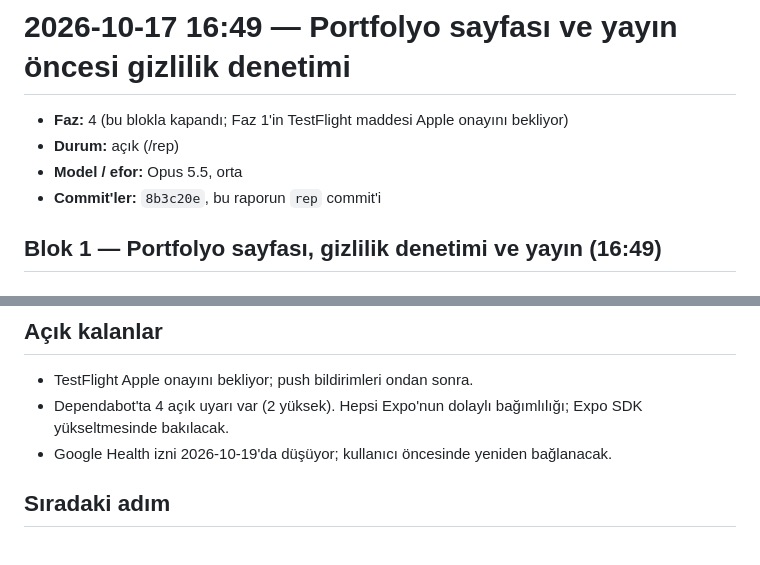
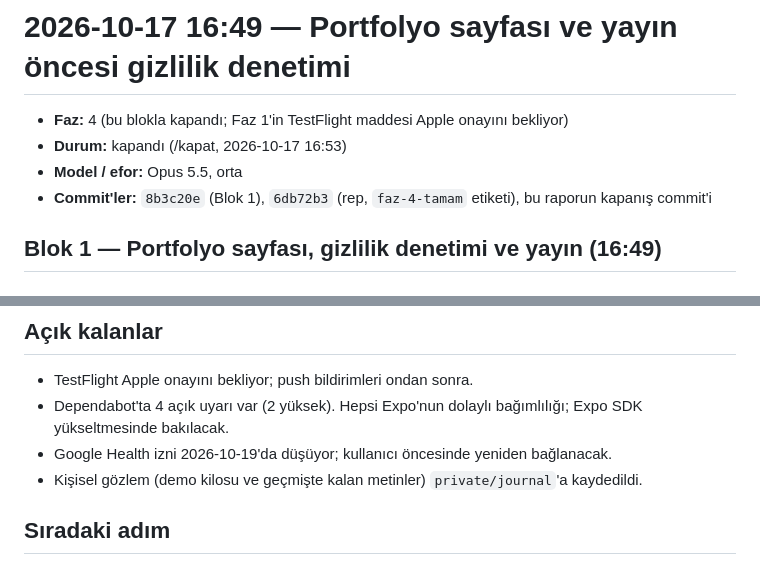
Before and after one commit to emir-eid/hooplab, a Markdown page: docs/sessions/2026-10-17-1649-portfolyo-sayfasi.md, 2 parts joined by grey strips. GitHub-like rendering.

Commit message:
[F4] oturum: portfolyo sayfası (0050) yayında, yayın öncesi gizlilik denetimi, Faz 4 tamamlandı; rapor kapandı
Co-Authored-By: Claude Opus 5.5 <noreply@anthropic.com>

```diff
--- a/docs/sessions/2026-10-17-1649-portfolyo-sayfasi.md
+++ b/docs/sessions/2026-10-17-1649-portfolyo-sayfasi.md
@@ -1,9 +1,9 @@
 # 2026-10-17 16:49 — Portfolyo sayfası ve yayın öncesi gizlilik denetimi
 
 - **Faz:** 4 (bu blokla kapandı; Faz 1'in TestFlight maddesi Apple onayını bekliyor)
-- **Durum:** açık (/rep)
+- **Durum:** kapandı (/kapat, 2026-10-17 16:53)
 - **Model / efor:** Opus 5.5, orta
-- **Commit'ler:** `8b3c20e`, bu raporun `rep` commit'i
+- **Commit'ler:** `8b3c20e` (Blok 1), `6db72b3` (rep, `faz-4-tamam` etiketi), bu raporun kapanış commit'i
 
 ## Blok 1 — Portfolyo sayfası, gizlilik denetimi ve yayın (16:49)
 
@@ -68,6 +68,7 @@ Faz 4'ün son maddesi olan portfolyo sayfası. Kullanıcı kararları: tanıtım
 - TestFlight Apple onayını bekliyor; push bildirimleri ondan sonra.
 - Dependabot'ta 4 açık uyarı var (2 yüksek). Hepsi Expo'nun dolaylı bağımlılığı; Expo SDK yükseltmesinde bakılacak.
 - Google Health izni 2026-10-19'da düşüyor; kullanıcı öncesinde yeniden bağlanacak.
+- Kişisel gözlem (demo kilosu ve geçmişte kalan metinler) `private/journal`'a kaydedildi.
 
 ## Sıradaki adım
 - TestFlight (Apple onayı gelince). O zamana kadar alternatif: haftalık rapora koç yorumu ya da PDF paylaşımı (0040'ta ertelenmişti).
```
Also changed, not shown: docs/STATE.md (+1 -1 lines).
